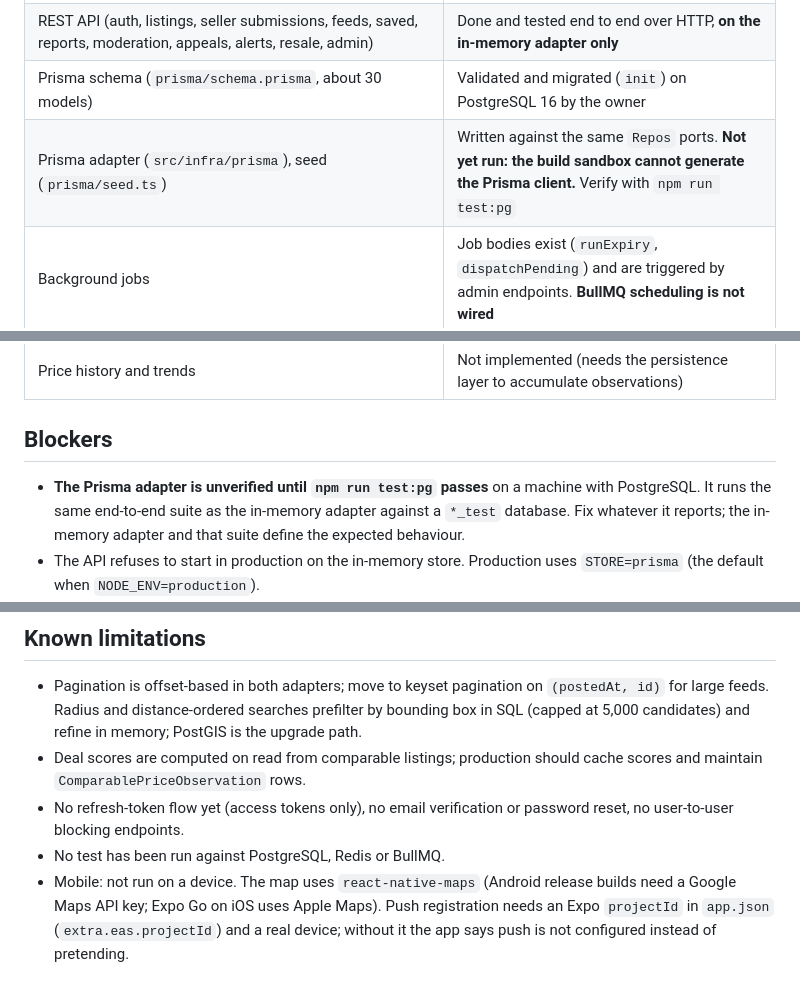
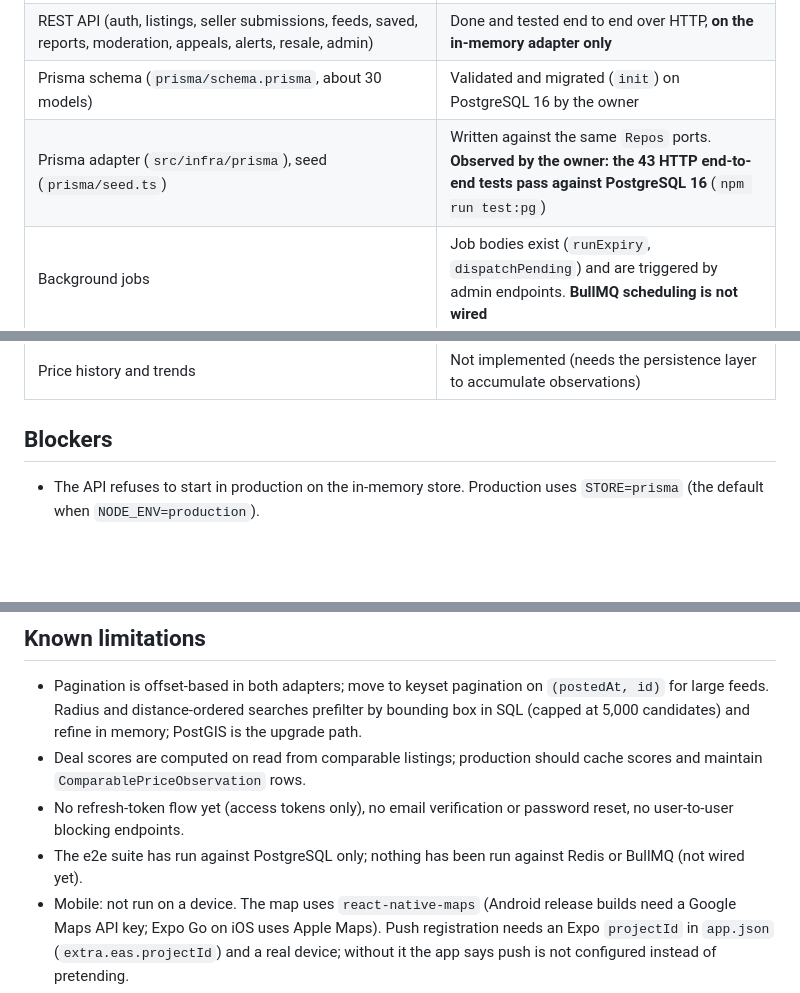
Before and after one commit to donchris90/freebie-radar, a Markdown page: README.md, 3 parts joined by grey strips. Rendered like a GitHub page; blank space fills up the shorter version.

Commit message:
README: record e2e suite passing on PostgreSQL
Co-Authored-By: Claude Sonnet 5.5 <noreply@anthropic.com>
Claude-Session: https://claude.ai/code/session_01NkNf3nkJttbLcLuQ3N4isF

```diff
--- a/README.md
+++ b/README.md
@@ -11,7 +11,7 @@ Find the deals before everyone else. A deal-discovery platform: Free Near Me, ex
 | Provider framework with bounded backoff (`src/providers`) | Done and tested |
 | REST API (auth, listings, seller submissions, feeds, saved, reports, moderation, appeals, alerts, resale, admin) | Done and tested end to end over HTTP, **on the in-memory adapter only** |
 | Prisma schema (`prisma/schema.prisma`, about 30 models) | Validated and migrated (`init`) on PostgreSQL 16 by the owner |
-| Prisma adapter (`src/infra/prisma`), seed (`prisma/seed.ts`) | Written against the same `Repos` ports. **Not yet run: the build sandbox cannot generate the Prisma client.** Verify with `npm run test:pg` |
+| Prisma adapter (`src/infra/prisma`), seed (`prisma/seed.ts`) | Written against the same `Repos` ports. **Observed by the owner: the 43 HTTP end-to-end tests pass against PostgreSQL 16** (`npm run test:pg`) |
 | Background jobs | Job bodies exist (`runExpiry`, `dispatchPending`) and are triggered by admin endpoints. **BullMQ scheduling is not wired** |
 | Expo mobile app (`apps/mobile`): Discover, Map/List, Alerts, Saved, Profile, listing detail, sell flow, resale calculator, auth | Written. Type-checks and the Android JS bundle builds. **Never run on a device or simulator** |
 | Admin dashboard (`apps/admin`): overview stats, moderation queue, appeals, audit log, job triggers, role-gated | Written. Type-checks and `vite build` succeeds. Not exercised against a running API in a browser |
@@ -22,7 +22,6 @@ Find the deals before everyone else. A deal-discovery platform: Free Near Me, ex
 
 ## Blockers
 
-- **The Prisma adapter is unverified until `npm run test:pg` passes** on a machine with PostgreSQL. It runs the same end-to-end suite as the in-memory adapter against a `*_test` database. Fix whatever it reports; the in-memory adapter and that suite define the expected behaviour.
 - The API refuses to start in production on the in-memory store. Production uses `STORE=prisma` (the default when `NODE_ENV=production`).
 - No listing provider is configured. By design there is no fake data: unconfigured providers return a setup state.
 - Push delivery (`ExpoPushSender`) is written but has not been exercised against Expo's service. It stays off unless `EXPO_PUSH_ENABLED=true`.
@@ -101,7 +100,7 @@ Auth: bearer token from `/auth/login`. "Opt" means optional auth (anonymous allo
 - Pagination is offset-based in both adapters; move to keyset pagination on `(postedAt, id)` for large feeds. Radius and distance-ordered searches prefilter by bounding box in SQL (capped at 5,000 candidates) and refine in memory; PostGIS is the upgrade path.
 - Deal scores are computed on read from comparable listings; production should cache scores and maintain `ComparablePriceObservation` rows.
 - No refresh-token flow yet (access tokens only), no email verification or password reset, no user-to-user blocking endpoints.
-- No test has been run against PostgreSQL, Redis or BullMQ.
+- The e2e suite has run against PostgreSQL only; nothing has been run against Redis or BullMQ (not wired yet).
 - Mobile: not run on a device. The map uses `react-native-maps` (Android release builds need a Google Maps API key; Expo Go on iOS uses Apple Maps). Push registration needs an Expo `projectId` in `app.json` (`extra.eas.projectId`) and a real device; without it the app says push is not configured instead of pretending.
 - Mobile location: one-shot foreground location on request, or a manually geocoded place. There is no background tracking. Manual geocoding uses the platform geocoder and is unverified.
 - The dashboard shows only counts the API actually has. Provider failures, retention, revenue and sponsored-performance panels need the data sources behind them.
```
